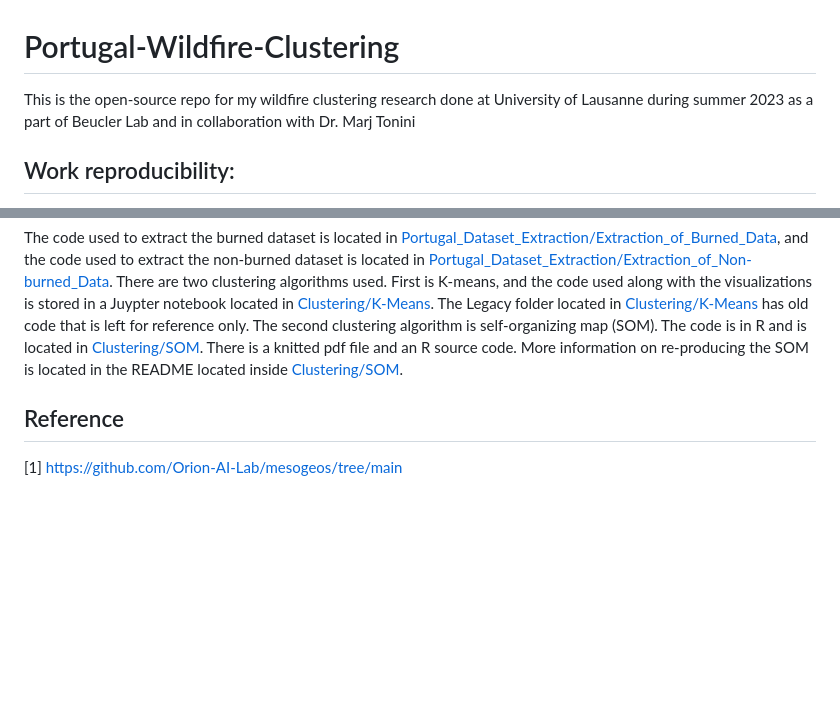
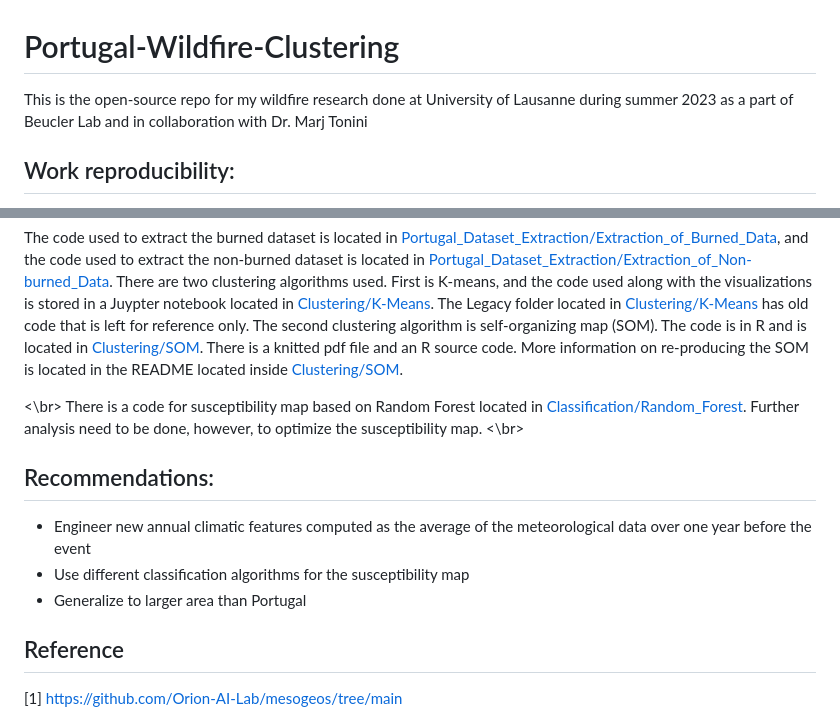
Before and after one commit to Aser-Abdelfatah/Portugal-Wildfire-Clustering, a Markdown page: README.md, 2 parts joined by grey strips. GitHub-like rendering; blank space fills up the shorter version.

Commit message:
Finish README.md

```diff
--- a/README.md
+++ b/README.md
@@ -1,5 +1,5 @@
 # Portugal-Wildfire-Clustering
-This is the open-source repo for my wildfire clustering research done at University of Lausanne during summer 2023 as a part of Beucler Lab and in collaboration with Dr. Marj Tonini
+This is the open-source repo for my wildfire research done at University of Lausanne during summer 2023 as a part of Beucler Lab and in collaboration with Dr. Marj Tonini
 
 ## Work reproducibility:
 The data is located in [Portugal_Dataset_Extraction/Datasets](https://github.com/Aser-Abdelfatah/Portugal-Wildfire-Research/tree/main/Portugal_Dataset_Extraction/Datasets) in tabular form and stored in CSV format. There are six datasets, three for undersampled unburned areas in Portugal and three for all burned areas in Portugal from April 2006 to September 2022. For either burned or non-burned data, one dataset includes meteorological data, one dataset include both meteorological and climatic data, and a third dataset includes meteorological and climatic data in addition to imputated data for missing values. The climatic data is computed as the average of the meteorological data over the entire time frame of the source datacube.
@@ -55,6 +55,14 @@ Vriables in the cube:
 
 </br> The code used to extract the burned dataset is located in [Portugal_Dataset_Extraction/Extraction_of_Burned_Data](https://github.com/Aser-Abdelfatah/Portugal-Wildfire-Research/tree/main/Portugal_Dataset_Extraction/Extraction_of_Burned_Data), and the code used to extract the non-burned dataset is located in [Portugal_Dataset_Extraction/Extraction_of_Non-burned_Data](https://github.com/Aser-Abdelfatah/Portugal-Wildfire-Research/tree/main/Portugal_Dataset_Extraction/Extraction_of_Non-burned_Data). </br> </br> There are two clustering algorithms used. First is K-means, and the code used along with the visualizations is stored in a Juypter notebook located in [Clustering/K-Means](https://github.com/Aser-Abdelfatah/Portugal-Wildfire-Research/tree/main/Clustering/K-Means). The Legacy folder located in [Clustering/K-Means](https://github.com/Aser-Abdelfatah/Portugal-Wildfire-Research/tree/main/Clustering/K-Means) has old code that is left for reference only. The second clustering algorithm is self-organizing map (SOM). The code is in R and is located in [Clustering/SOM](https://github.com/Aser-Abdelfatah/Portugal-Wildfire-Research/tree/main/Clustering/SOM). There is a knitted pdf file and an R source code. More information on re-producing the SOM is located in the README located inside [Clustering/SOM](https://github.com/Aser-Abdelfatah/Portugal-Wildfire-Research/tree/main/Clustering/SOM).
 
+<\br> There is a code for susceptibility map based on Random Forest located in [Classification/Random_Forest](https://github.com/Aser-Abdelfatah/Portugal-Wildfire-Research/tree/main/Classification/Random_Forest). Further analysis need to be done, however, to optimize the susceptibility map. <\br>
+
+## Recommendations:
+- Engineer new annual climatic features computed as the average of the meteorological data over one year before the event
+- Use different classification algorithms for the susceptibility map
+- Generalize to larger area than Portugal
+
+
 ## Reference
 
 <a id="1">[1]</a> https://github.com/Orion-AI-Lab/mesogeos/tree/main
```
